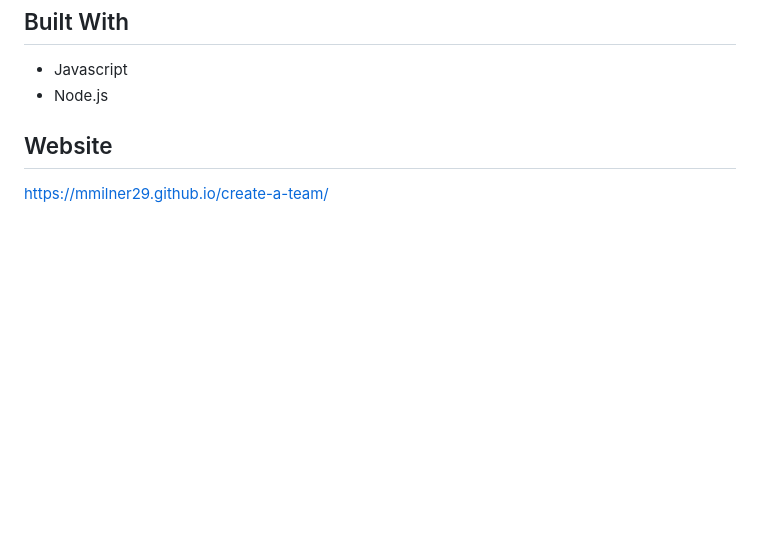
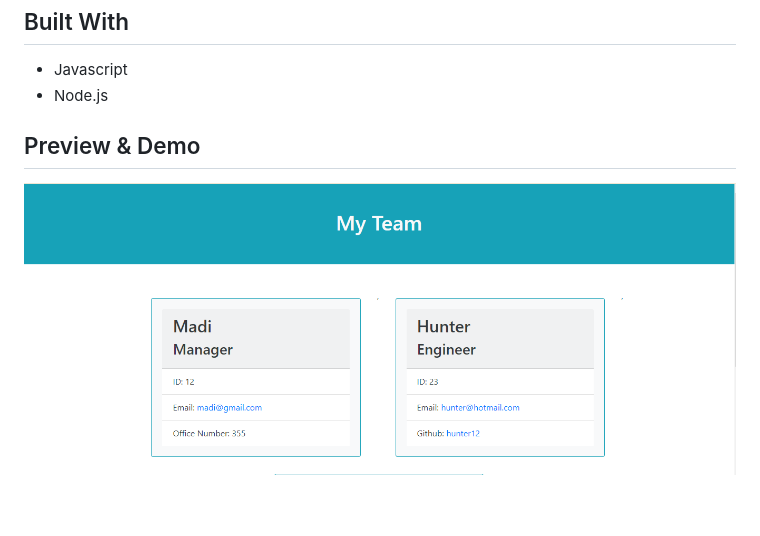
Before and after one commit to mmilner29/create-a-team, a Markdown page: README.md, the part around the change printed below. Rendered like a GitHub page; pictures changed too: assets/content/preview.png (added); blank space fills up the shorter version.

```diff
--- a/README.md
+++ b/README.md
@@ -7,7 +7,7 @@ A website designed for employers to create a team profile for their team members
 * Javascript
 * Node.js
 
-## Website
+## Preview & Demo
 
-https://mmilner29.github.io/create-a-team/
+![Website Preview](./assets/content/preview.png)
 
```
Also changed, not shown: other parts of README.md (+1 -3 lines), 1 other file.
